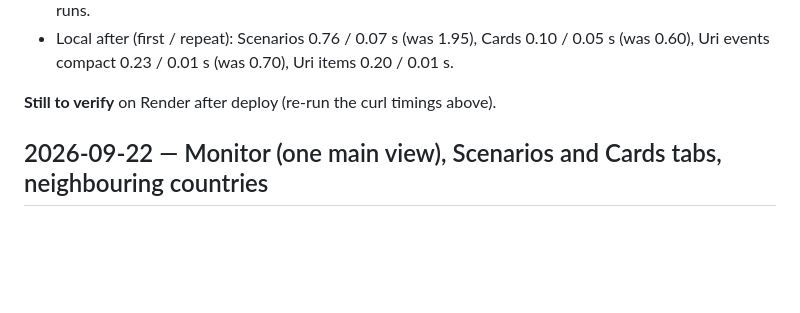
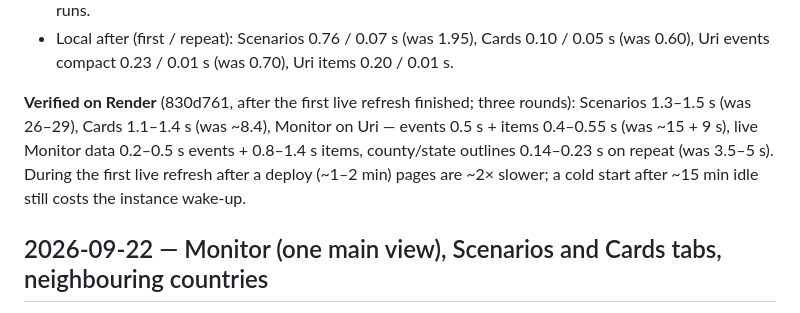
Before and after one commit to shlyakhter1/med-extreme-events, a Markdown page: PROGRESS.md, the part around the change. GitHub-like rendering; blank space fills up the shorter version.

Commit message:
PROGRESS: Render timings after the performance fix
Co-Authored-By: Claude Opus 5 (1M context) <noreply@anthropic.com>

```diff
--- a/PROGRESS.md
+++ b/PROGRESS.md
@@ -34,7 +34,12 @@ change on re-ingest/re-match.
 - Local after (first / repeat): Scenarios 0.76 / 0.07 s (was 1.95), Cards 0.10 / 0.05 s
   (was 0.60), Uri events compact 0.23 / 0.01 s (was 0.70), Uri items 0.20 / 0.01 s.
 
-**Still to verify** on Render after deploy (re-run the curl timings above).
+**Verified on Render** (830d761, after the first live refresh finished; three rounds):
+Scenarios 1.3–1.5 s (was 26–29), Cards 1.1–1.4 s (was ~8.4), Monitor on Uri — events
+0.5 s + items 0.4–0.55 s (was ~15 + 9 s), live Monitor data 0.2–0.5 s events + 0.8–1.4 s
+items, county/state outlines 0.14–0.23 s on repeat (was 3.5–5 s). During the first live
+refresh after a deploy (~1–2 min) pages are ~2× slower; a cold start after ~15 min idle
+still costs the instance wake-up.
 
 ## 2026-09-22 — Monitor (one main view), Scenarios and Cards tabs, neighbouring countries
 
```
